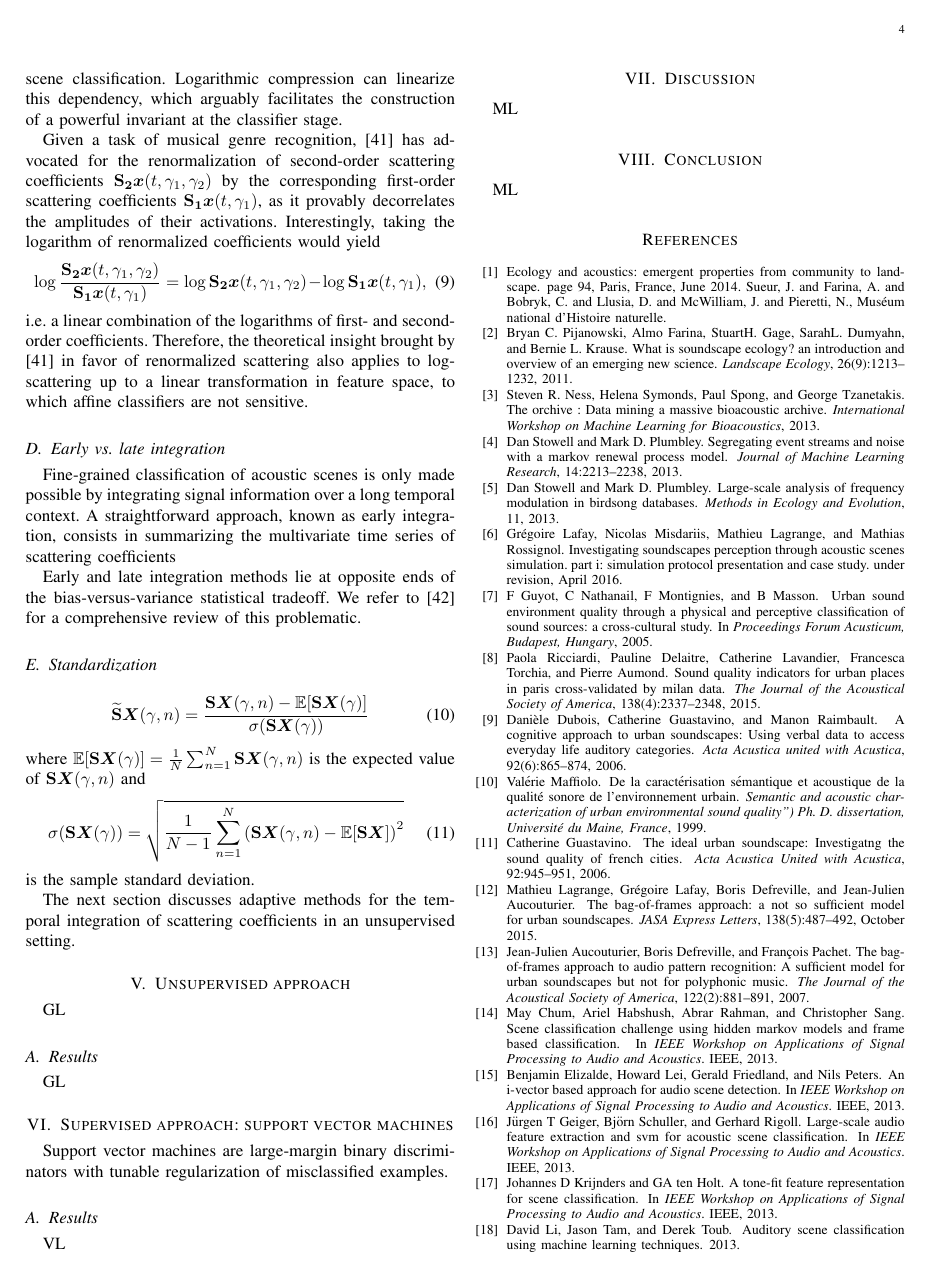
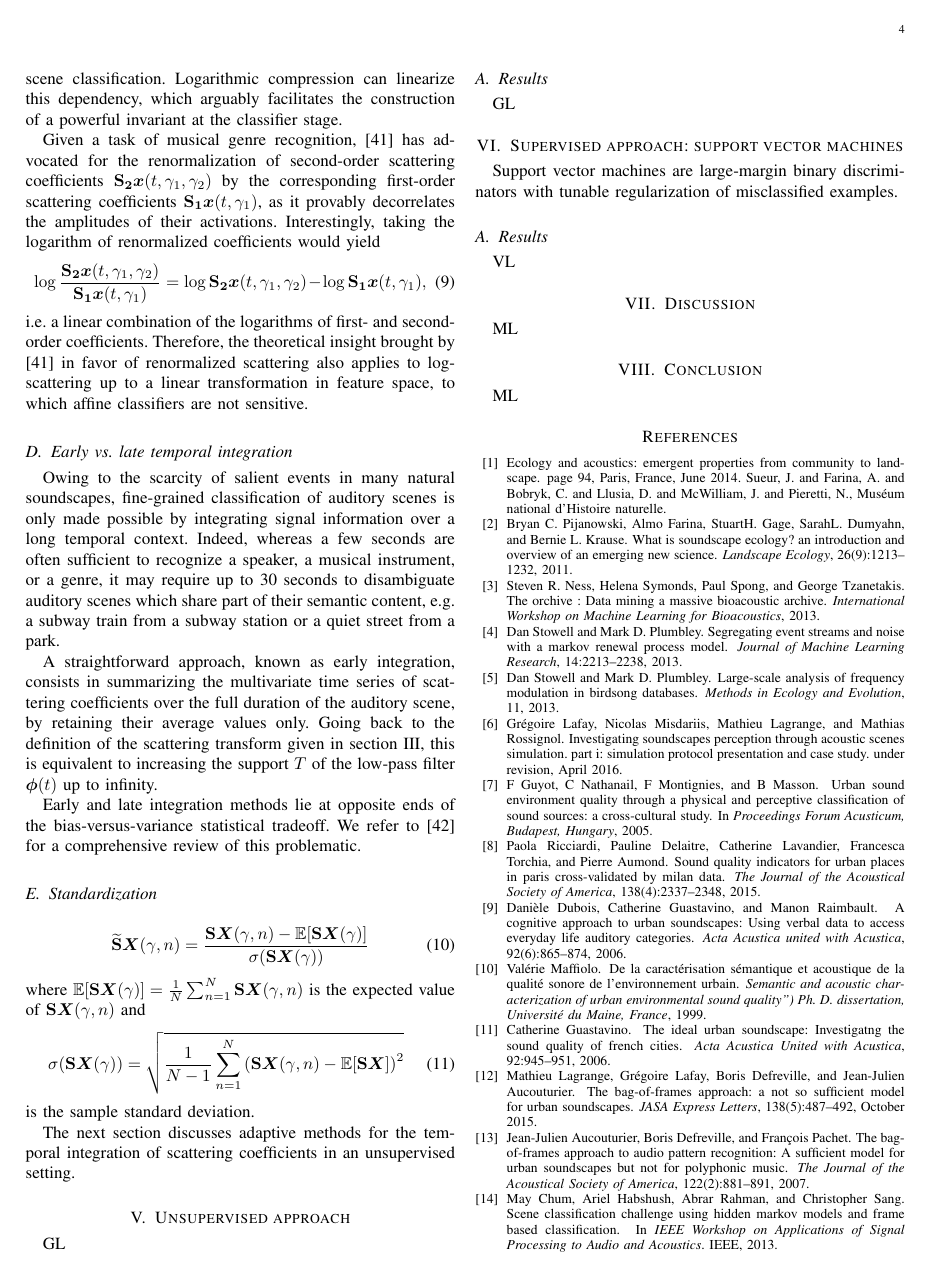
Before and after one commit to mathieulagrange/paperRelevanceBasedSimilarity, a LaTeX paper (paper/structureScene.tex): page 4 of 5. Compiled offline with pdfLaTeX.

Commit message:
write on temporal integration

```diff
--- a/paper/structureScene.tex
+++ b/paper/structureScene.tex
@@ -334,10 +334,16 @@ Interestingly, taking the logarithm of renormalized coefficients would yield
 \ie a linear combination of the logarithms of first- and second-order coefficients.
 Therefore, the theoretical insight brought by \cite{Anden2014} in favor of renormalized scattering also applies to log-scattering up to a linear transformation in feature space, to which affine classifiers are not sensitive.
 
-\subsection{Early vs. late integration}
-Fine-grained classification of acoustic scenes is only made
+\subsection{Early vs. late temporal integration}
+Owing to the scarcity of salient events in many natural soundscapes, fine-grained classification of auditory scenes is only made
 possible by integrating signal information over a long temporal context.
-A straightforward approach, known as early integration, consists in summarizing the multivariate time series of scattering coefficients
+Indeed, whereas a few seconds are often sufficient to recognize a speaker,
+a musical instrument, or a genre, it may require up to 30 seconds
+to disambiguate auditory scenes which share part of their semantic content, \eg a subway train from a subway station or a quiet street from a park.
+
+A straightforward approach, known as early integration, consists in summarizing the multivariate time series of scattering coefficients over the full duration of the auditory scene, by retaining their average values only.
+Going back to the definition of the scattering transform given in section \ref{sec:scattering}, this is equivalent to increasing the support $T$ of the low-pass filter $\boldsymbol{\phi}(t)$ up to infinity.
+
 
 Early and late integration methods lie at opposite ends of the bias-versus-variance statistical tradeoff. We refer to \cite{Joder2009} for a comprehensive review of this problematic.
 
```
Also changed, not shown: paper/structureScene.tex (2 more changed lines).
